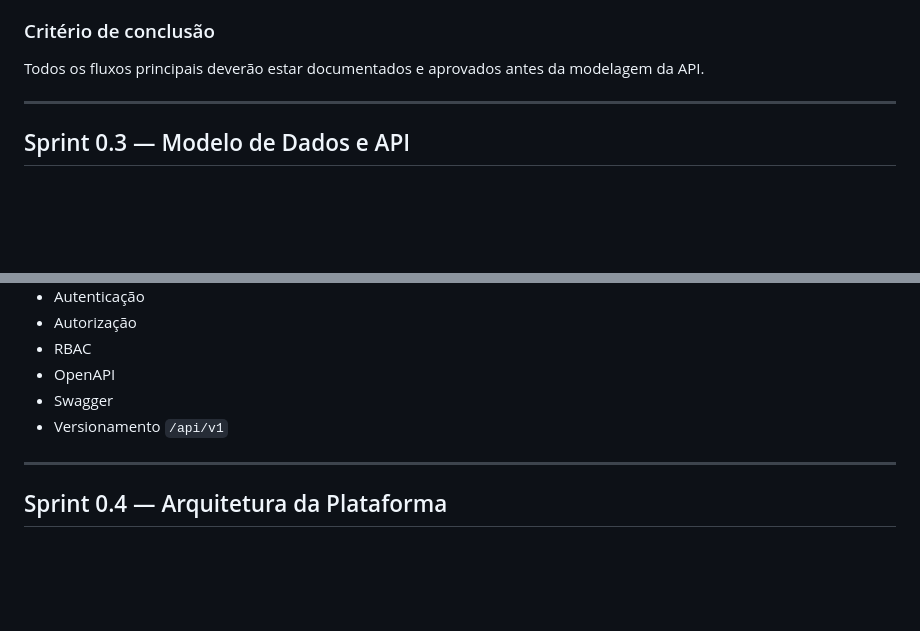
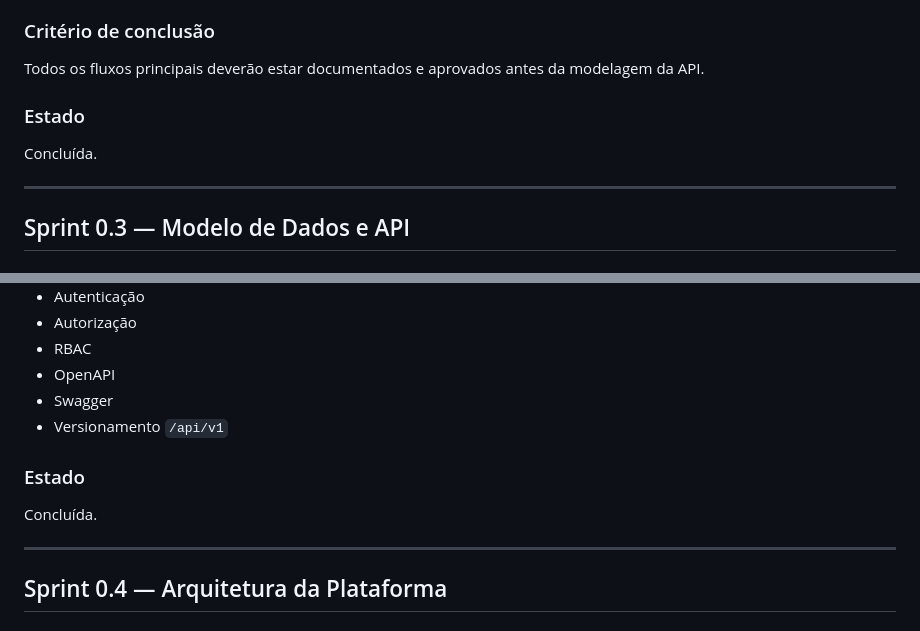
Before and after one commit to stieve-software-company/ssc-foundation, a Markdown page: ROADMAP.md, 2 parts joined by grey strips. Rendered like a GitHub page; blank space fills up the shorter version.

```diff
--- a/ROADMAP.md
+++ b/ROADMAP.md
@@ -62,6 +82,10 @@ Definir a experiência do usuário antes da implementação da plataforma.
 
 Todos os fluxos principais deverão estar documentados e aprovados antes da modelagem da API.
 
+### Estado
+
+Concluída.
+
 ---
 
 ## Sprint 0.3 — Modelo de Dados e API
@@ -85,6 +109,10 @@ Transformar os fluxos do Mission Control em entidades, relacionamentos, permiss
 - Swagger
 - Versionamento `/api/v1`
 
+### Estado
+
+Concluída.
+
 ---
 
 ## Sprint 0.4 — Arquitetura da Plataforma
```
Also changed, not shown: other parts of ROADMAP.md (+62 -0 lines).
